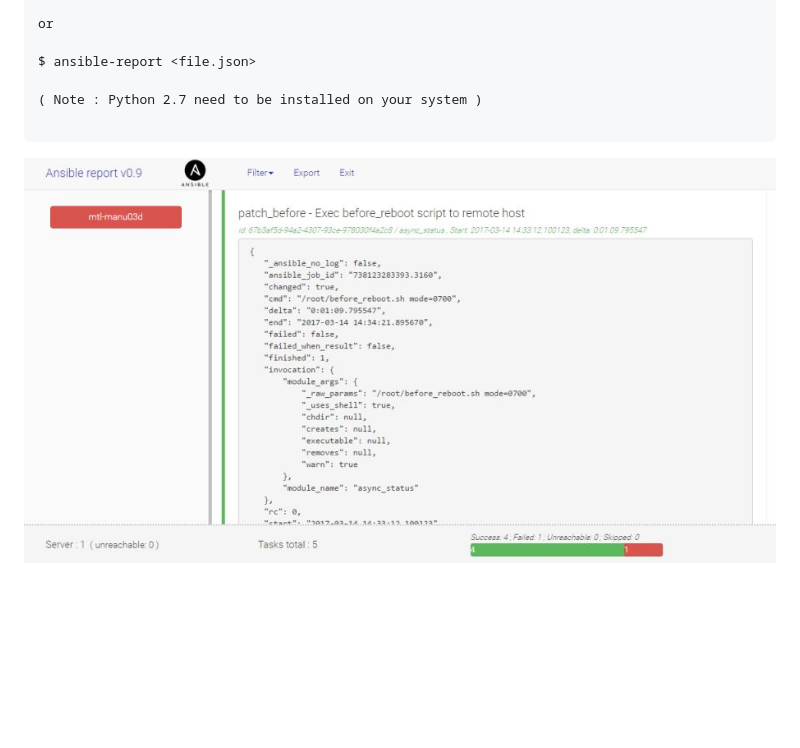
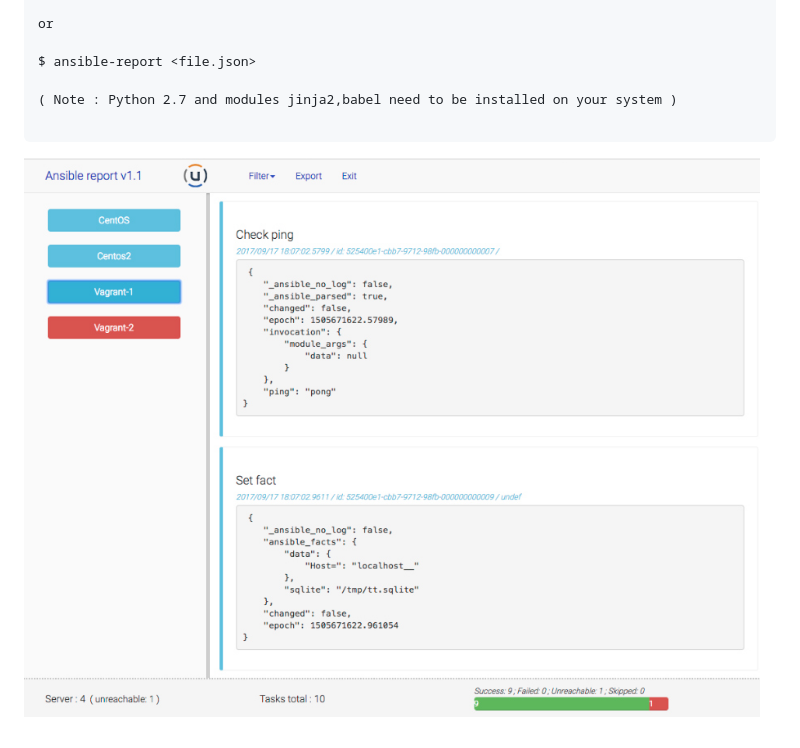
Before and after one commit to manuBocquet/ansible-report, a Markdown page: readme.md, the part around the change. Rendered like a GitHub page; pictures changed too: prnt-screen.jpg; blank space fills up the shorter version.

````diff
--- a/readme.md
+++ b/readme.md
@@ -35,7 +35,7 @@ or
 
 $ ansible-report <file.json>
 
-( Note : Python 2.7 need to be installed on your system )
+( Note : Python 2.7 and modules jinja2,babel need to be installed on your system )
 
 ```
 
````
Also changed, not shown: ._prnt-screen.jpg (added), static/images/ansible.png, 4 other files.
